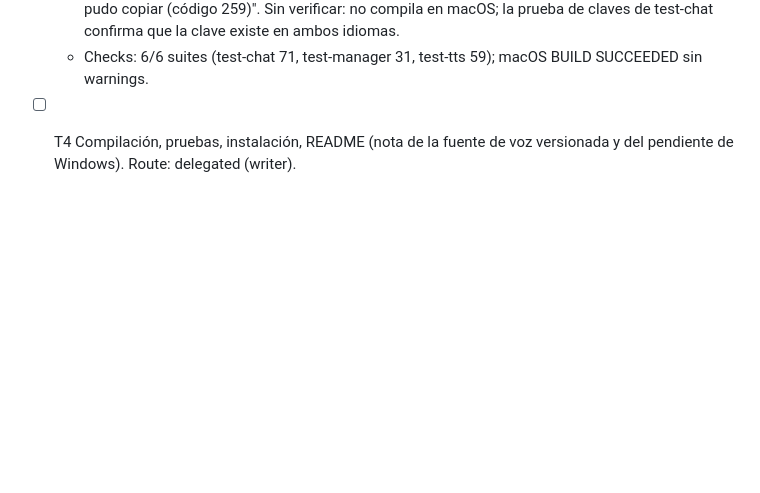
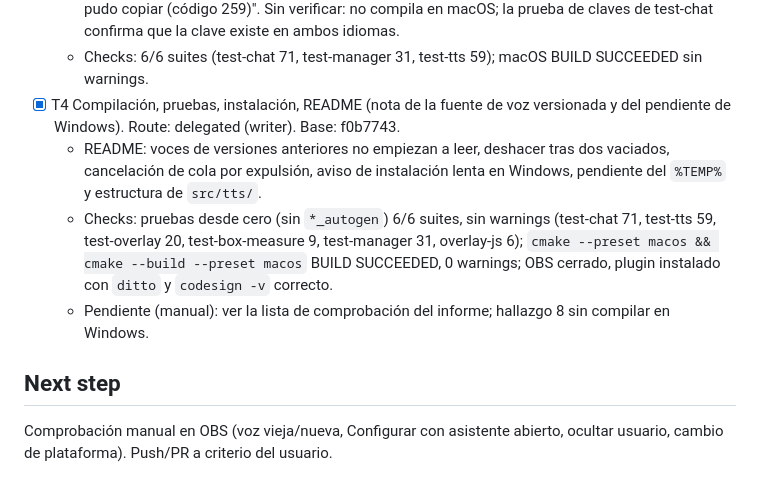
Before and after one commit to alejox/multi-chat, a Markdown page: odd/tasks/final-review.md, the part around the change. GitHub-like rendering; blank space fills up the shorter version.

```diff
--- a/odd/tasks/final-review.md
+++ b/odd/tasks/final-review.md
@@ -39,4 +39,10 @@ Corregir los defectos confirmados por la revisión final (dos revisores independ
   - 7: el cambio de plataforma hace el mismo reinicio que el cambio de texto (`restartCheck`). Sin prueba automática.
   - 8: `WAIT_TIMEOUT` devuelve -1 con `Update.Problem.Timeout` (en-US y es-ES) en vez de "no se pudo copiar (código 259)". Sin verificar: no compila en macOS; la prueba de claves de test-chat confirma que la clave existe en ambos idiomas.
   - Checks: 6/6 suites (test-chat 71, test-manager 31, test-tts 59); macOS BUILD SUCCEEDED sin warnings.
-- [ ] T4 Compilación, pruebas, instalación, README (nota de la fuente de voz versionada y del pendiente de Windows). Route: delegated (writer).
+- [x] T4 Compilación, pruebas, instalación, README (nota de la fuente de voz versionada y del pendiente de Windows). Route: delegated (writer). Base: f0b7743.
+  - README: voces de versiones anteriores no empiezan a leer, deshacer tras dos vaciados, cancelación de cola por expulsión, aviso de instalación lenta en Windows, pendiente del `%TEMP%` y estructura de `src/tts/`.
+  - Checks: pruebas desde cero (sin `*_autogen`) 6/6 suites, sin warnings (test-chat 71, test-tts 59, test-overlay 20, test-box-measure 9, test-manager 31, overlay-js 6); `cmake --preset macos && cmake --build --preset macos` BUILD SUCCEEDED, 0 warnings; OBS cerrado, plugin instalado con `ditto` y `codesign -v` correcto.
+  - Pendiente (manual): ver la lista de comprobación del informe; hallazgo 8 sin compilar en Windows.
+
+## Next step
+Comprobación manual en OBS (voz vieja/nueva, Configurar con asistente abierto, ocultar usuario, cambio de plataforma). Push/PR a criterio del usuario.
```
Also changed, not shown: README.md (+5 -5 lines).
